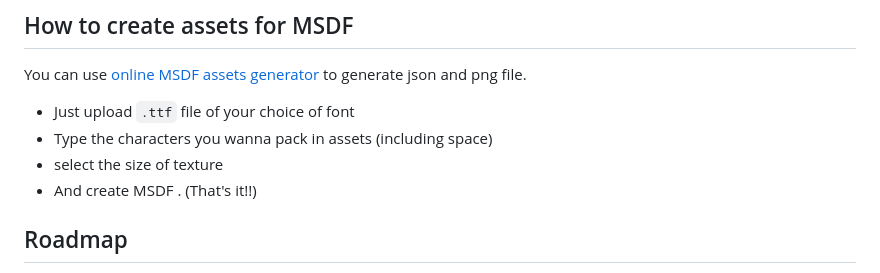
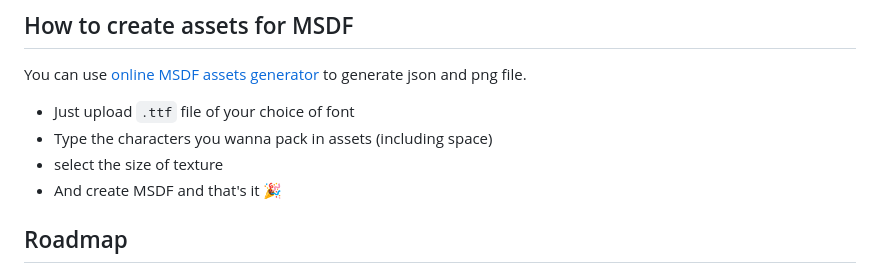
Before and after one commit to bhushan6/babylon-msdf-text, a Markdown page: readme.md, the part around the change. Rendered like a GitHub page.

```diff
--- a/readme.md
+++ b/readme.md
@@ -102,7 +102,7 @@ You can use [online MSDF assets generator](https://msdf-bmfont.donmccurdy.com/)
 - Just upload `.ttf` file of your choice of font
 - Type the characters you wanna pack in assets (including space)
 - select the size of texture
-- And create MSDF . (That's it!!)
+- And create MSDF and that's it 🎉
 
 ## Roadmap
 
```
Also changed, not shown: package/readme.md (+1 -1 lines).
